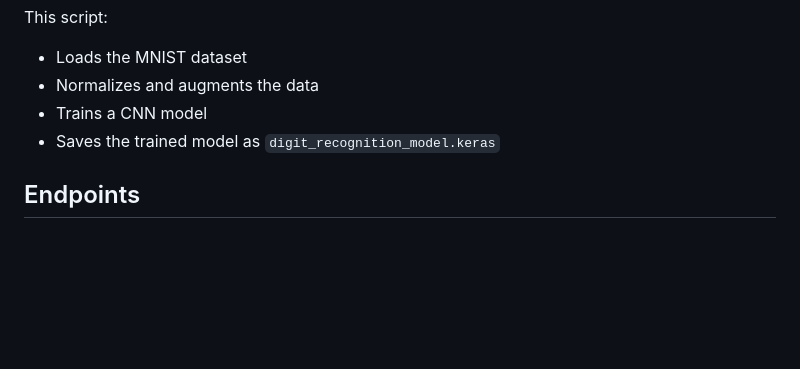
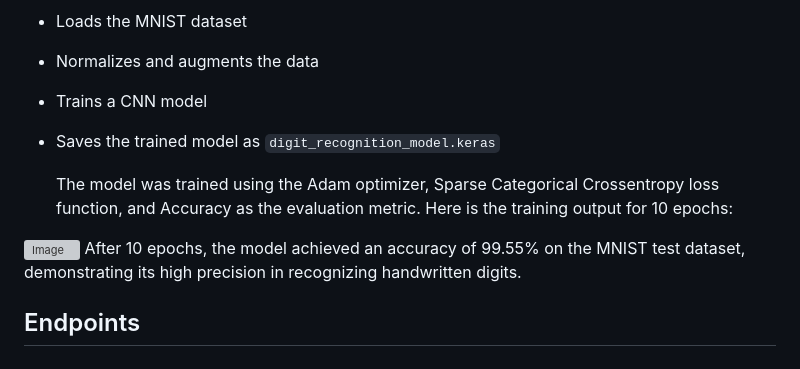
Before and after one commit to abdelilah2003/DIGIT_RECOG, a Markdown page: README.md, the part around the change. Rendered like a GitHub page; blank space fills up the shorter version; grey boxes are pictures that could not be loaded.

```diff
--- a/README.md
+++ b/README.md
@@ -110,6 +110,11 @@ This script:
 - Trains a CNN model
 - Saves the trained model as `digit_recognition_model.keras`
 
+  The model was trained using the Adam optimizer, Sparse Categorical Crossentropy loss function, and Accuracy as the evaluation metric.
+Here is the training output for 10 epochs:
+<img width="1068" alt="Image" src="https://github.com/user-attachments/assets/c585413f-1e1b-4449-b9c9-245c4f78d26d" />
+After 10 epochs, the model achieved an accuracy of 99.55% on the MNIST test dataset, demonstrating its high precision in recognizing handwritten digits.
+
 ## Endpoints
 ### `GET /`
 Serves the main web interface.
```
